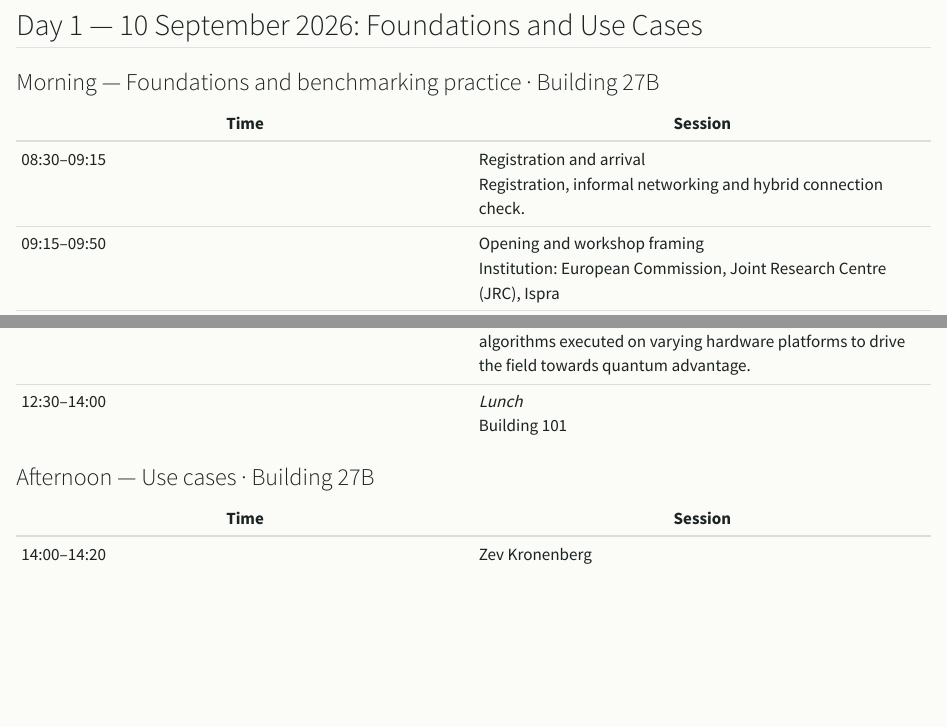
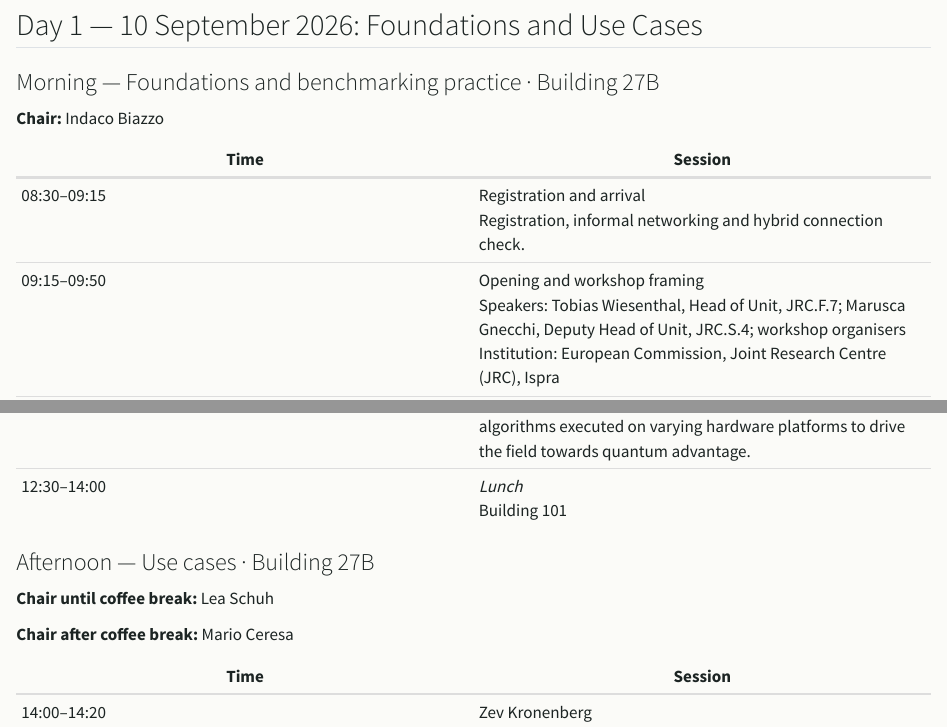
Before and after one commit to ocadni/benqodhi, a Quarto document (website/program.qmd): the page in a window 1100 px wide, from 120 px down, and a second part further down, joined at a grey line. Rendered offline with R 4.5, knitr and Pandoc in place of Quarto, with nearby package versions.

Commit message:
update program

```diff
--- a/website/program.qmd
+++ b/website/program.qmd
@@ -7,10 +7,12 @@ subtitle: "10–11 September 2026 · JRC Ispra"
 
 ### Morning — Foundations and benchmarking practice · Building 27B
 
+**Chair:** Indaco Biazzo
+
 | Time | Session |
 |---|---|
 | 08:30–09:15 | Registration and arrival<br>Registration, informal networking and hybrid connection check. |
-| 09:15–09:50 | Opening and workshop framing<br>Institution: European Commission, Joint Research Centre (JRC), Ispra |
+| 09:15–09:50 | Opening and workshop framing<br>Speakers: Tobias Wiesenthal, Head of Unit, JRC.F.7; Marusca Gnecchi, Deputy Head of Unit, JRC.S.4; workshop organisers<br>Institution: European Commission, Joint Research Centre (JRC), Ispra |
 | 09:50–10:25 | Vedran Dunjko<br>Institution: Leiden University, The Netherlands<br>Title: The Provable Frontier of Quantum Machine Learning<br>Abstract: Quantum machine learning is shifting from proposing quantum models to determining precisely when quantum resources can improve learning. I will survey recent progress at this frontier: rigorous separations between quantum and classical learners, advantages enabled by quantum data or privileged quantum information, and generative models combining classical trainability with quantumly intractable sampling. Particular attention will be paid to the assumptions, access models and classical benchmarks underlying these results. Finally, I will ponder how these theoretical advances might be translated into useful methods for the biological and life sciences. |
 | 10:25–10:55 | *Coffee break* |
 | 10:55–11:30 | Miguel A. González Ballester<br>Institution: Universitat Pompeu Fabra (UPF), Barcelona Supercomputing Center (BSC) and ICREA, Barcelona, Spain<br>Title: Quantum computing for interpretable AI in healthcare<br>Abstract: Deep learning has had a profound effect in all walks of life, not least in medical research. The impressive performance of these methods is partly due to the development of very efficient approaches to solve highly overparameterized neural networks. Conversely, this leads to the problem of trust and interpretability of these complex models, which are key aspects in the medical domain. In this talk, we will see several works performed in our lab focusing on explainability and uncertainty modelling for a variety of clinical applications. We will then delve into the interface between machine learning and quantum computing, and explore early works on the development of quantum machine learning approaches for healthcare. First, we will show some results on the establishment of quantum diffusion models for medical image analysis. Finally, we will link back to explainability, formulating a quantum annealing framework for explainable deep learning. |
@@ -19,6 +21,10 @@ subtitle: "10–11 September 2026 · JRC Ispra"
 | 12:30–14:00 | *Lunch*<br>Building 101 |
 
 ### Afternoon — Use cases · Building 27B
+
+**Chair until coffee break:** Lea Schuh
+
+**Chair after coffee break:** Mario Ceresa
 
 | Time | Session |
 |---|---|
```
Also changed, not shown: website/program.qmd (2 more changed lines).
